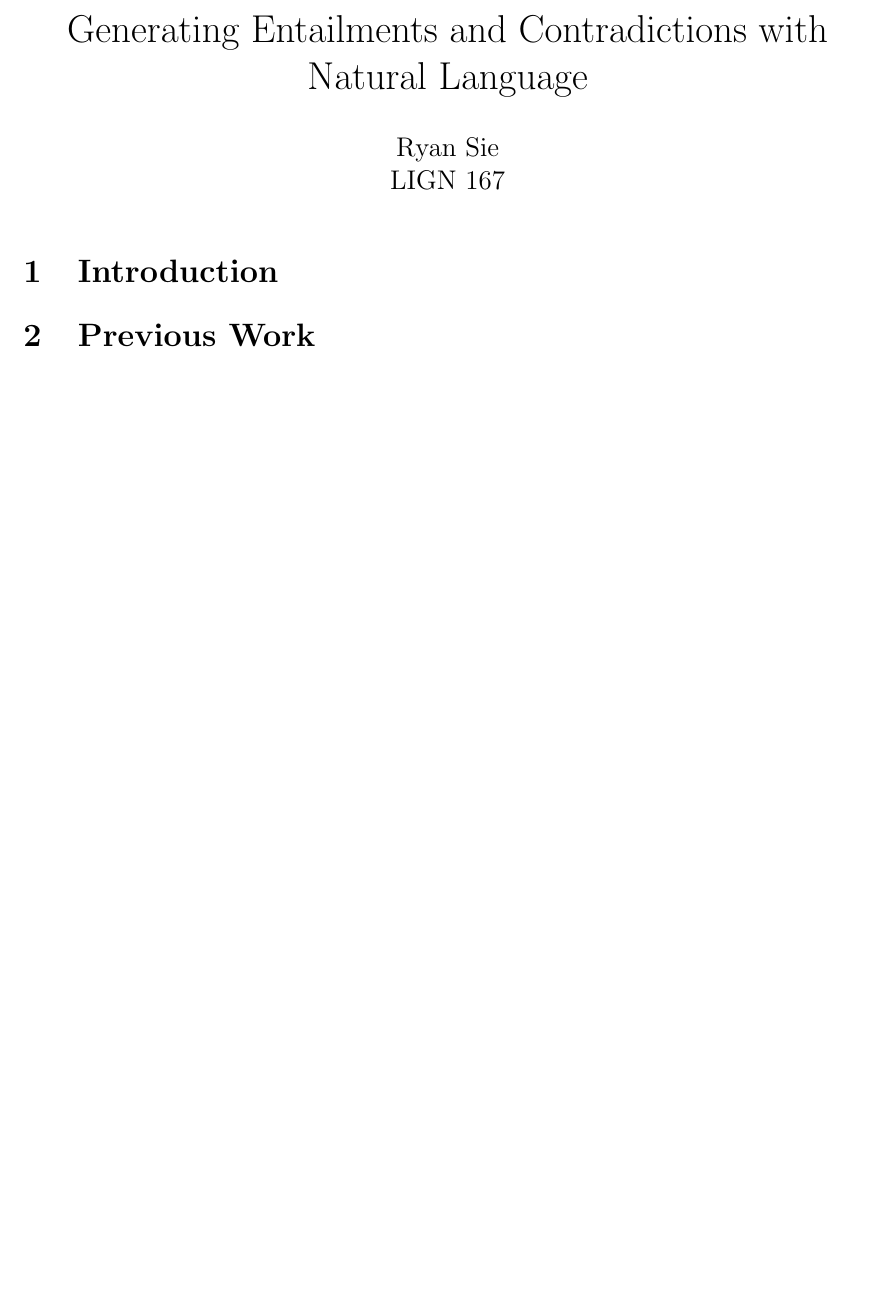
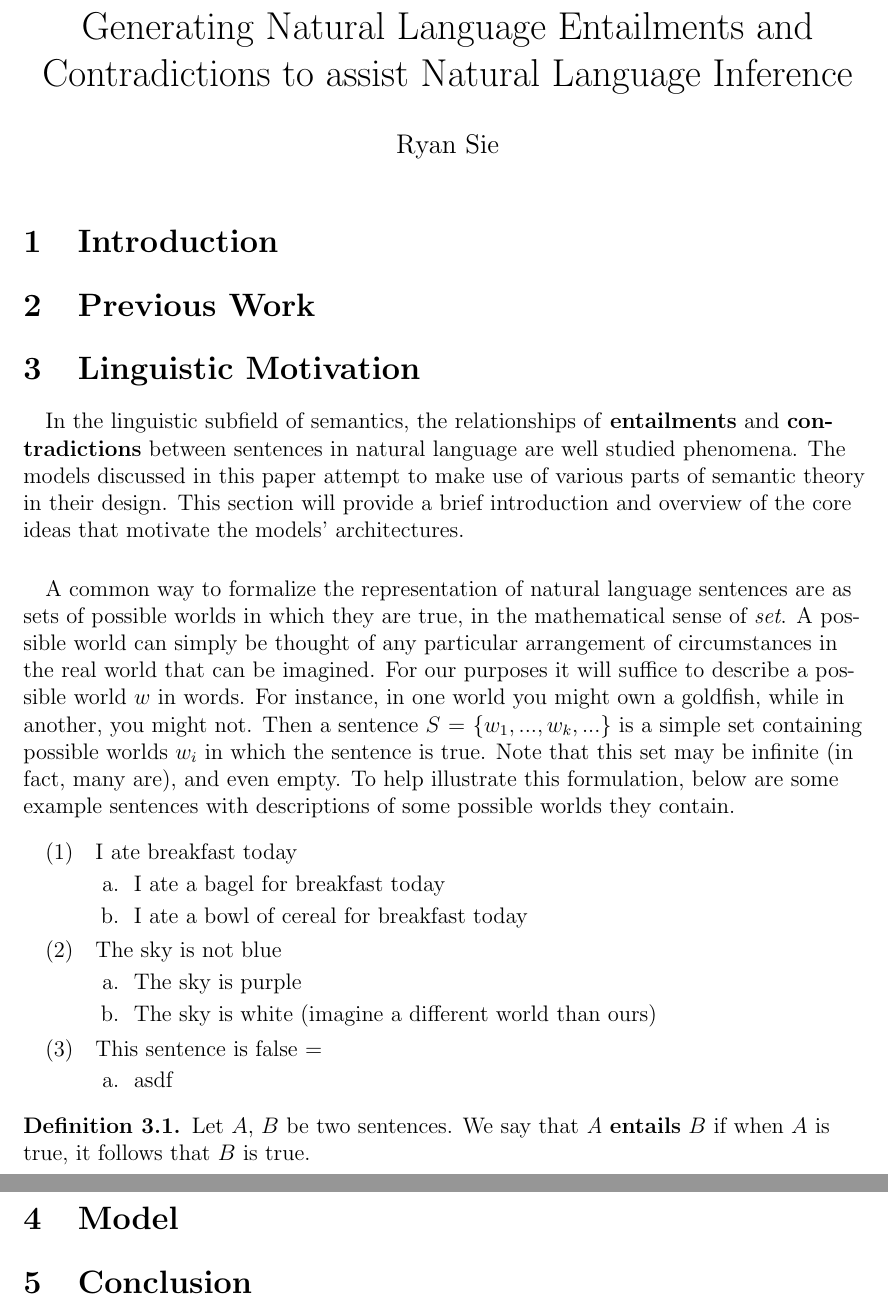
Before and after one commit to vsieplus/nli-gen, a LaTeX document (writeup/writeup.tex): part of the page before the commit and two parts of pages 1 and 2 of 2 after it, the two joined at a grey line, cut so that both start at the same text, the shorter picture padded with empty space. Compiled offline with pdfLaTeX.

Commit message:
added gitignore + updated writeup

```diff
--- a/writeup/writeup.tex
+++ b/writeup/writeup.tex
@@ -3,6 +3,7 @@
 
 \usepackage{amssymb}
 \usepackage{amsmath}
+\usepackage{amsthm}
 \usepackage[document]{ragged2e}
 \usepackage{comment}
 \usepackage{upgreek}
@@ -25,3 +26,4 @@
 \newcommand{\xmark}{\ding{55}}%5
 %\pagenumbering{gobble}
 
+\theoremstyle{definition}
@@ -29,9 +38,9 @@
 
 \setlength{\LTleft}{0pt}
 
-\title{Generating Entailments and Contradictions with Natural Language}
+\title{Generating Natural Language Entailments and Contradictions to assist Natural Language Inference}
 \date{}
-\author{Ryan Sie \\ LIGN 167}
+\author{Ryan Sie}
 
 
 \begin{document}
@@ -41,4 +50,41 @@
 
 \section{Previous Work}
 
+\section{Linguistic Motivation}
+
+\paragraph{}
+
+In the linguistic subfield of semantics, the relationships of \textbf{entailments} and \textbf{contradictions} between sentences in natural language are well studied phenomena. The models discussed in this paper attempt to make use of various parts of semantic theory in their design. This section will provide a brief introduction and overview of the core ideas that motivate the models' architectures.
+
+\paragraph{}
+
+A common way to formalize the representation of natural language sentences are as sets of possible worlds in which they are true, in the mathematical sense of \textit{set}. A possible world can simply be thought of any particular arrangement of circumstances in the real world that can be imagined. For our purposes it will suffice to describe a possible world $w$ in words. For instance, in one world you might own a goldfish, while in another, you might not. Then a sentence $S = \{w_1, ..., w_k, ...\}$ is a simple set containing possible worlds $w_i$ in which the sentence is true. Note that this set may be infinite (in fact, many are), and even empty. To help illustrate this formulation, below are some example sentences with descriptions of some possible worlds they contain.
+
+\begin{exe}
+\ex I ate breakfast today
+	\begin{xlist}
+		\ex I ate a bagel for breakfast today
+		\ex I ate a bowl of cereal for breakfast today
+	\end{xlist}
+\ex The sky is not blue
+	\begin{xlist}
+		\ex The sky is purple
+		\ex The sky is white (imagine a different world than ours)
+	\end{xlist}
+\ex This sentence is false =
+	\begin{xlist}
+		\ex asdf
+	\end{xlist}
+\end{exe}
+
+\begin{definition}
+Let $A$, $B$ be two sentences. We say that \textit{A} \textbf{entails} $B$ if when $A$ is true, it follows that $B$ is true. \end{definition}
+
+
+
+
+\section{Model}
+
+\section{Conclusion}
+
 \end{document}
```
Also changed, not shown: writeup/writeup.pdf, writeup/writeup.tex (7 more changed lines), 5 other files.
